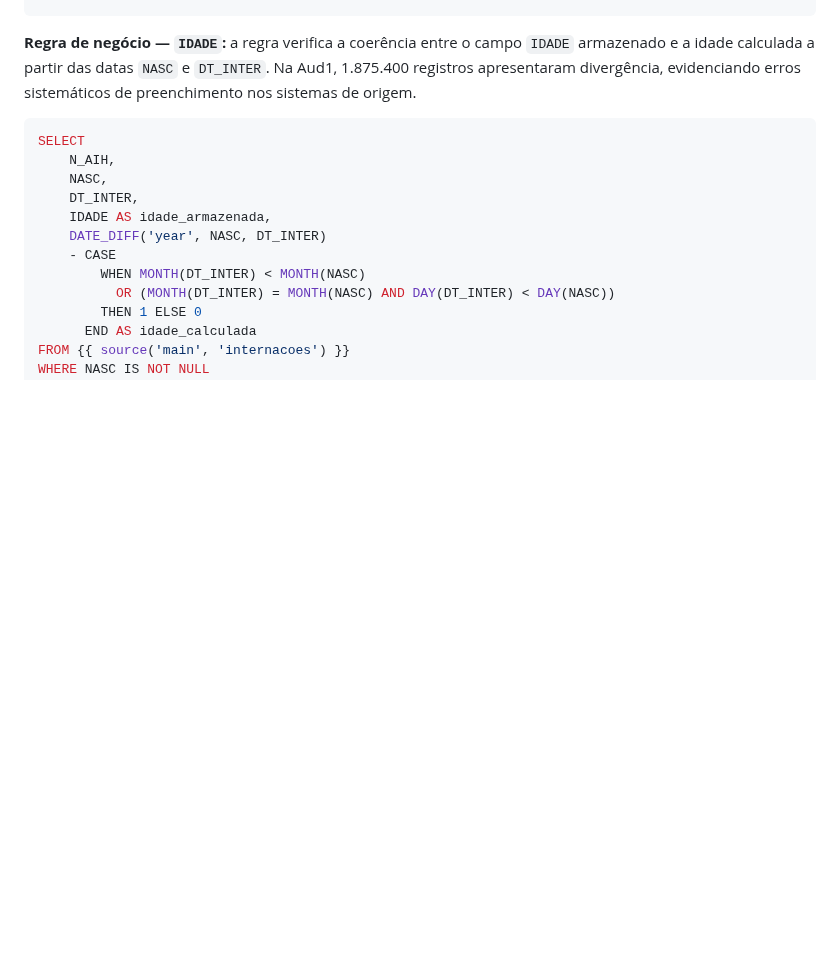
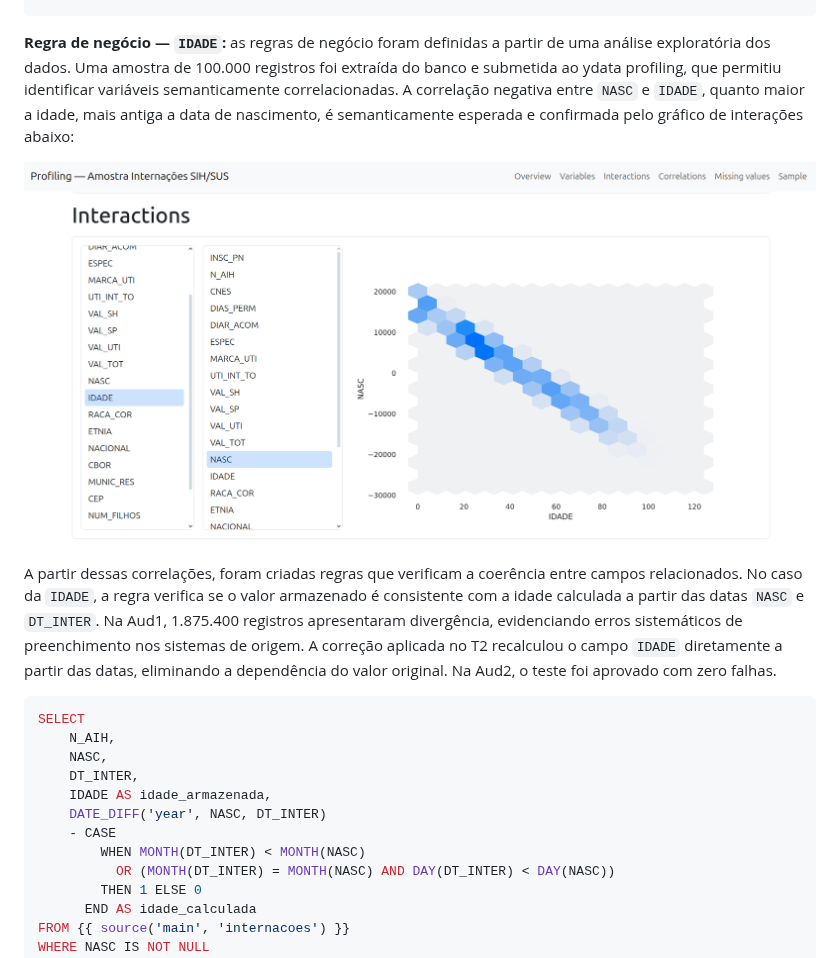
Before and after one commit to sbbd2026/sbbd2026, a Markdown page: README.md, the part around one of its changes. Drawn GitHub-style; blank space fills up the shorter version.

````diff
--- a/README.md
+++ b/README.md
@@ -112,7 +112,11 @@ HAVING COUNT(*) > 1
 ORDER BY total_codigos DESC;
 ```
 
-**Regra de negócio — `IDADE`:** a regra verifica a coerência entre o campo `IDADE` armazenado e a idade calculada a partir das datas `NASC` e `DT_INTER`. Na Aud1, 1.875.400 registros apresentaram divergência, evidenciando erros sistemáticos de preenchimento nos sistemas de origem.
+**Regra de negócio — `IDADE`:** as regras de negócio foram definidas a partir de uma análise exploratória dos dados. Uma amostra de 100.000 registros foi extraída do banco e submetida ao ydata profiling, que permitiu identificar variáveis semanticamente correlacionadas. A correlação negativa entre `NASC` e `IDADE`, quanto maior a idade, mais antiga a data de nascimento, é semanticamente esperada e confirmada pelo gráfico de interações abaixo:
+
+![Correlação NASC x IDADE](./docs/imagens/corr_idade_nasc.png)
+
+A partir dessas correlações, foram criadas regras que verificam a coerência entre campos relacionados. No caso da `IDADE`, a regra verifica se o valor armazenado é consistente com a idade calculada a partir das datas `NASC` e `DT_INTER`. Na Aud1, 1.875.400 registros apresentaram divergência, evidenciando erros sistemáticos de preenchimento nos sistemas de origem. A correção aplicada no T2 recalculou o campo `IDADE` diretamente a partir das datas, eliminando a dependência do valor original. Na Aud2, o teste foi aprovado com zero falhas.
 ```sql
 SELECT
     N_AIH,
````
Also changed, not shown: other parts of README.md (+1 -0 lines).
